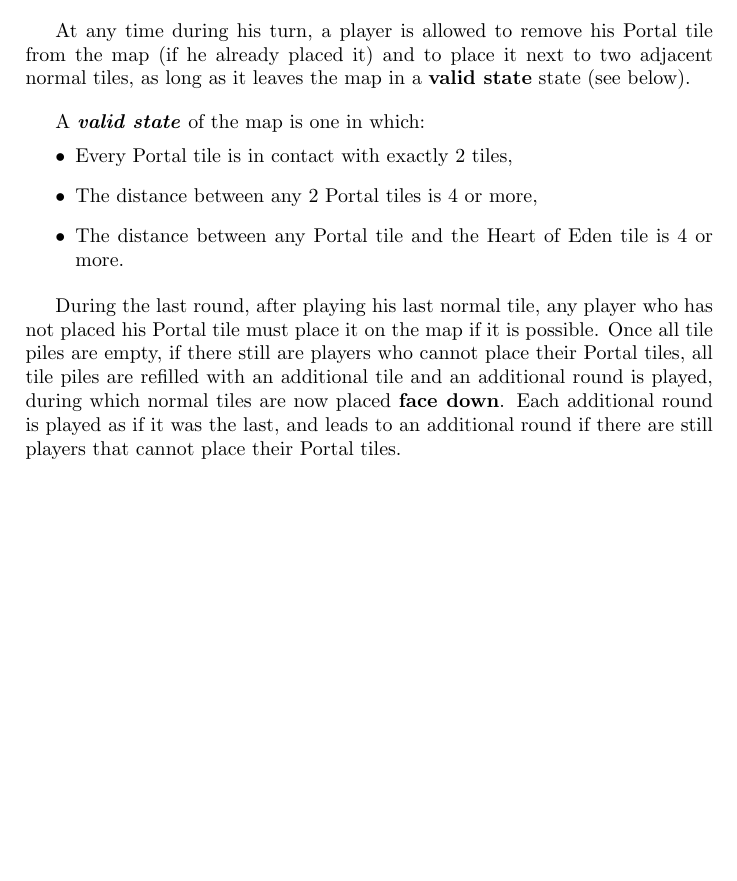
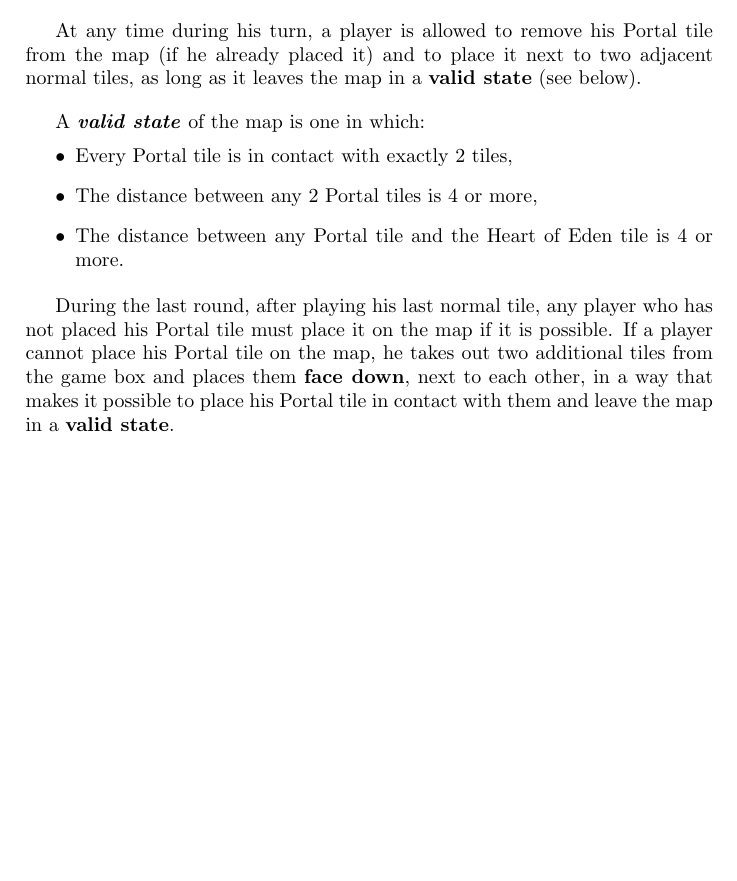
Before and after one commit to TimelessBeing/battle_for_eden, a LaTeX document (rules.tex): part of page 5 of 14, cut so that both start at the same text. Compiled offline with pdfLaTeX.

Commit message:
Improved map creation rules

```diff
--- a/rules.tex
+++ b/rules.tex
@@ -174,7 +174,7 @@
     At any time during his turn, a player is allowed to remove his Portal tile
     from the map (if he already placed it) and to place it next to two
     adjacent normal tiles, as long as it leaves the map in a
-    \textbf{valid state} state (see below).
+    \textbf{valid state} (see below).
 
     A \textbf{\textit{valid state}} of the map is one in which:
     \vspace{-1.3em}
@@ -189,13 +189,11 @@
     During the last round, after playing his last normal tile,
     any player who has not placed his Portal tile must place it on the map
     if it is possible.
-    Once all tile piles are empty, if there still are players who cannot
-    place their Portal tiles, all tile piles are refilled with an additional tile
-    and an additional round is played, during which normal tiles
-    are now placed \textbf{face down}.
-    Each additional round is played as if it was the last,
-    and leads to an additional round if there are still players that cannot place
-    their Portal tiles.
+    If a player cannot place his Portal tile on the map,
+    he takes out two additional tiles from the game box
+    and places them \textbf{face down}, next to each other,
+    in a way that makes it possible to place his Portal tile in contact with them
+    and leave the map in a \textbf{valid state}.
 
 
 
```
